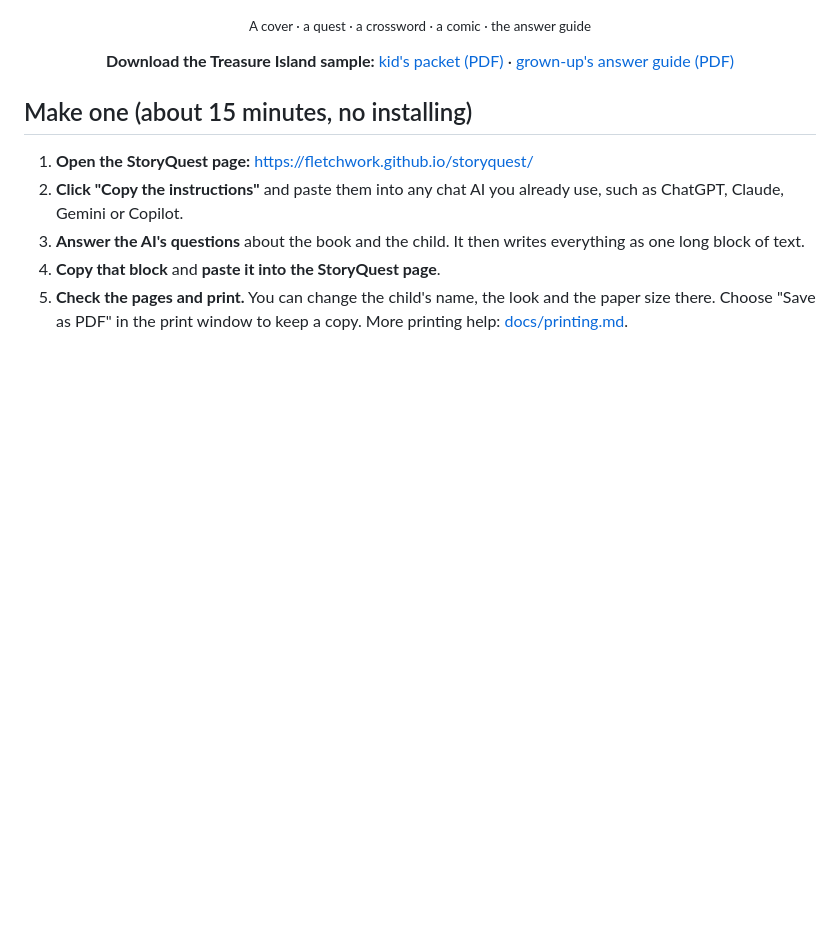
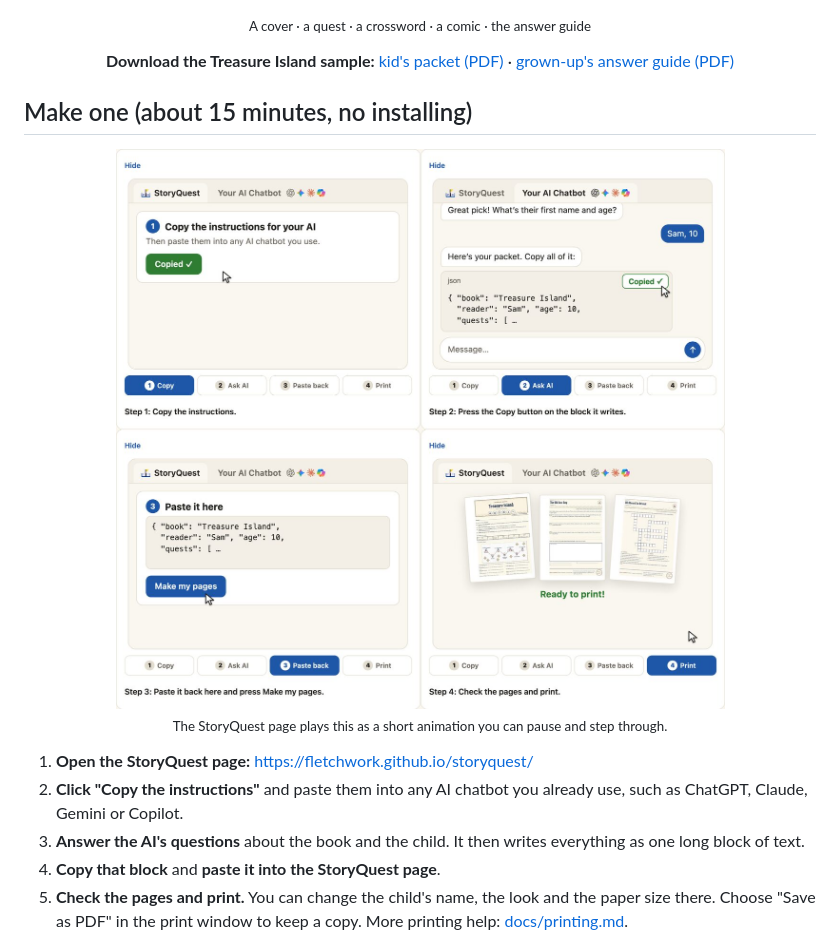
Before and after one commit to Fletchwork/storyquest, a Markdown page: README.md, the part around the change. Drawn GitHub-style; pictures changed too: docs/img/how-it-works.jpg (added); blank space fills up the shorter version.

```diff
--- a/README.md
+++ b/README.md
@@ -39,8 +39,10 @@ StoryQuest is free to use, and your information stays on your device.
 
 ## Make one (about 15 minutes, no installing)
 
+<p align="center"><a href="https://fletchwork.github.io/storyquest/"><img src="docs/img/how-it-works.jpg" alt="Four steps: 1 copy the instructions on StoryQuest; 2 paste them into your AI chatbot, answer its questions, and press the Copy button on the block it writes; 3 paste that block back into StoryQuest and press Make my pages; 4 check the pages and print" width="640"></a><br><sub>The StoryQuest page plays this as a short animation you can pause and step through.</sub></p>
+
 1. **Open the StoryQuest page:** https://fletchwork.github.io/storyquest/
-2. **Click "Copy the instructions"** and paste them into any chat AI you already use, such as ChatGPT, Claude, Gemini or Copilot.
+2. **Click "Copy the instructions"** and paste them into any AI chatbot you already use, such as ChatGPT, Claude, Gemini or Copilot.
 3. **Answer the AI's questions** about the book and the child. It then writes everything as one long block of text.
 4. **Copy that block** and **paste it into the StoryQuest page**.
 5. **Check the pages and print.** You can change the child's name, the look and the paper size there. Choose "Save as PDF" in the print window to keep a copy. More printing help: [docs/printing.md](docs/printing.md).
```
Also changed, not shown: docs/img/demo/cover.jpg (added), docs/img/demo/crossword.jpg (added), docs/img/demo/quest.jpg (added), 2 other files.
